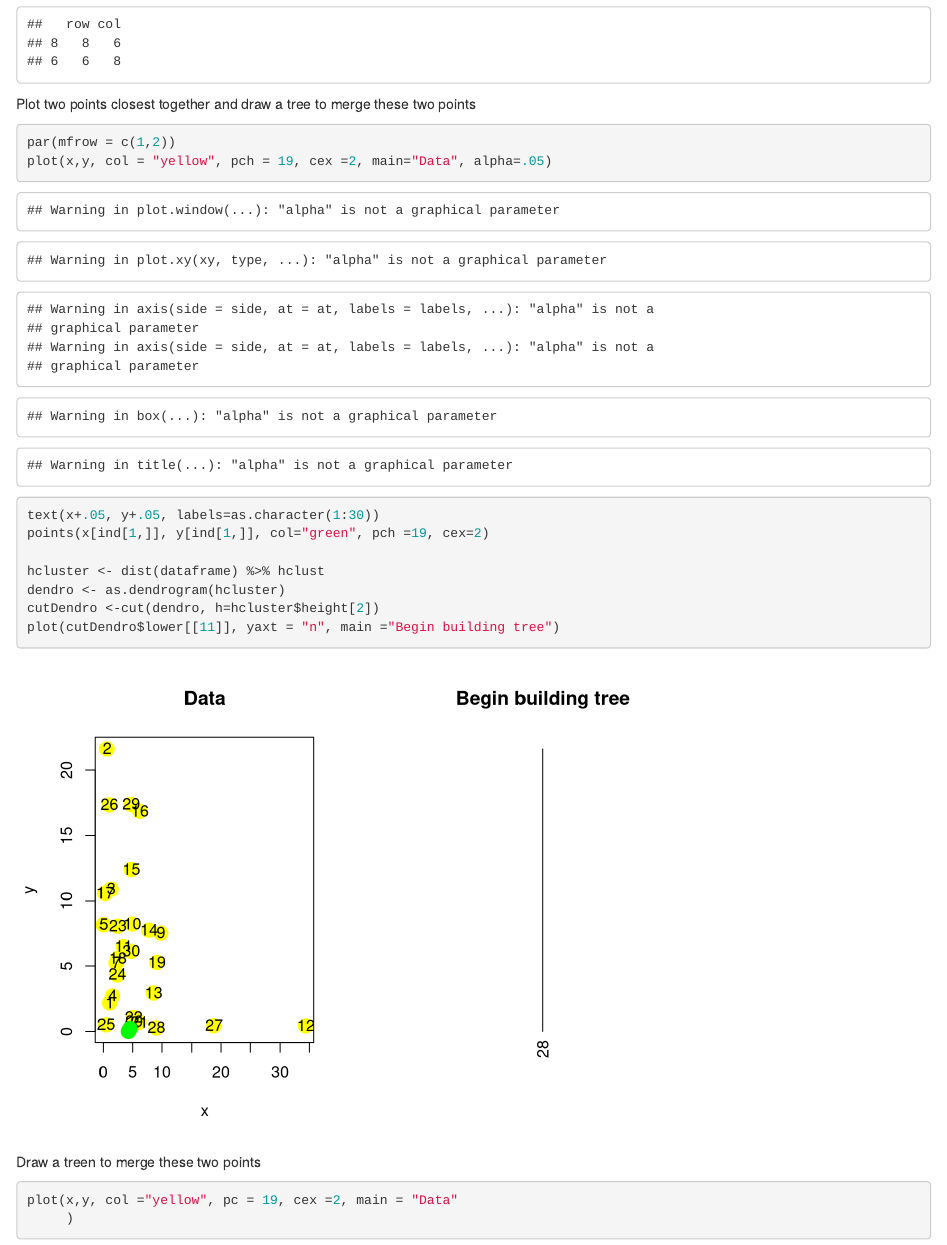
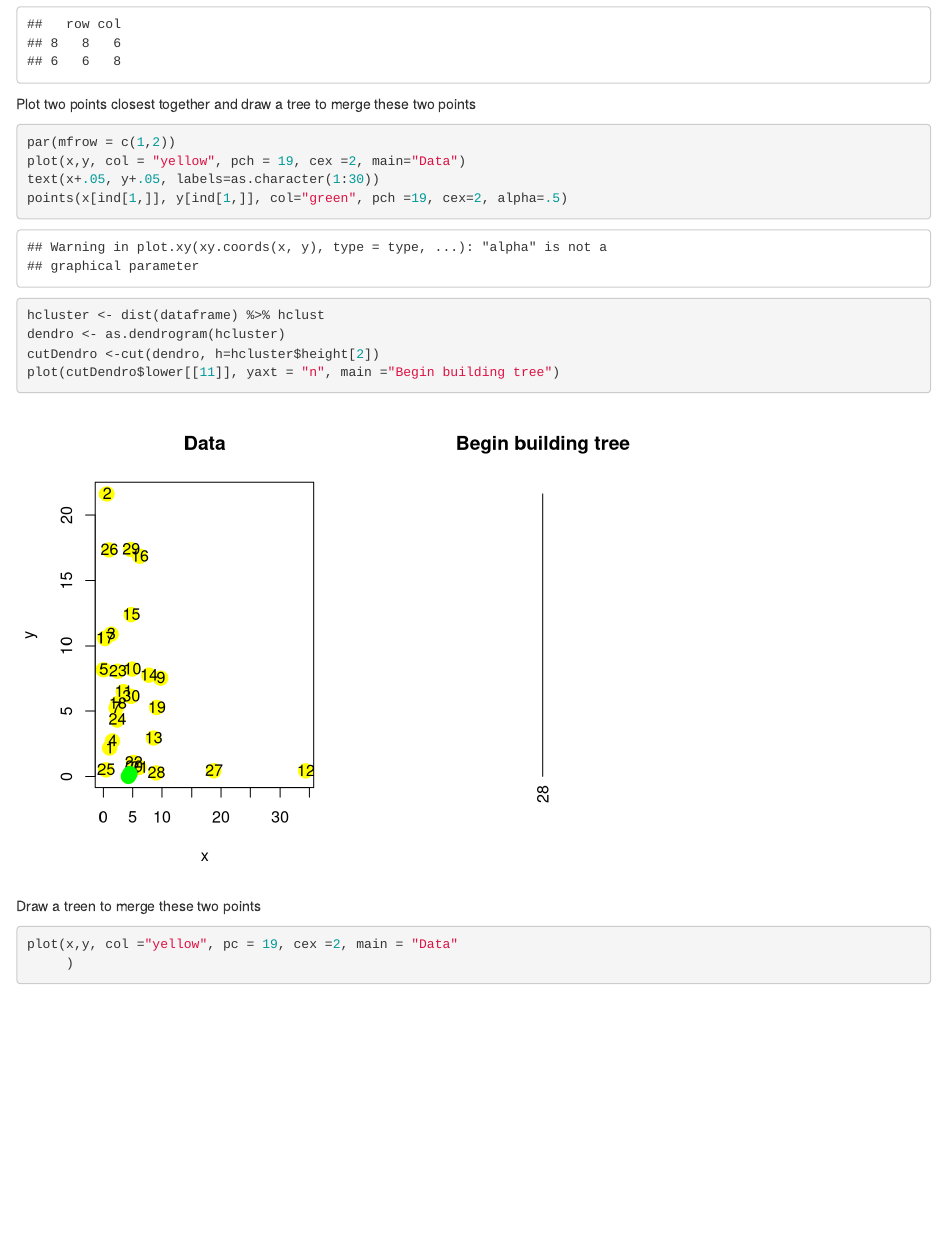
Before and after one commit to ranalytica/CentralLimitTheorem, an R Markdown document (index.Rmd): the page in a window 1100 px wide, from 10260 px down. Rendered offline with R 4.5, knitr and Pandoc, with nearby package versions.

Commit message:
some changes

````diff
--- a/index.Rmd
+++ b/index.Rmd
@@ -199,9 +199,9 @@ ind
 Plot two points closest together and draw a tree to merge these two points
 ```{r}
 par(mfrow = c(1,2))
-plot(x,y, col = "yellow", pch = 19, cex =2, main="Data", alpha=.05)
+plot(x,y, col = "yellow", pch = 19, cex =2, main="Data")
 text(x+.05, y+.05, labels=as.character(1:30))
-points(x[ind[1,]], y[ind[1,]], col="green", pch =19, cex=2)
+points(x[ind[1,]], y[ind[1,]], col="green", pch =19, cex=2, alpha=.5)
 
 hcluster <- dist(dataframe) %>% hclust
 dendro <- as.dendrogram(hcluster)
````
